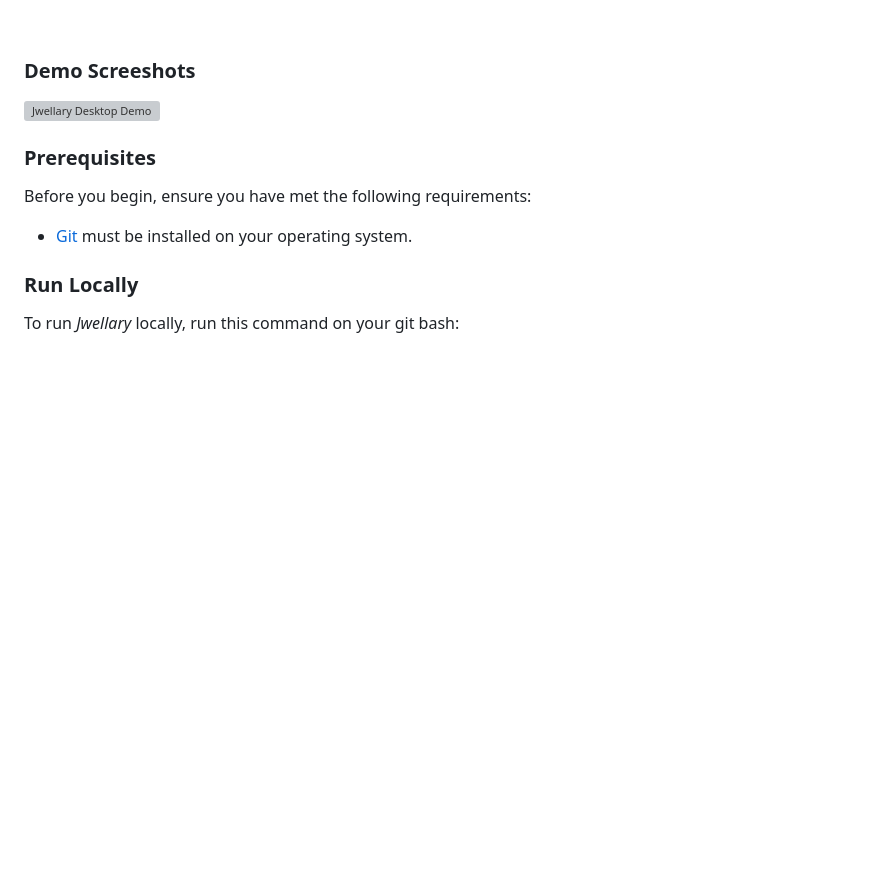
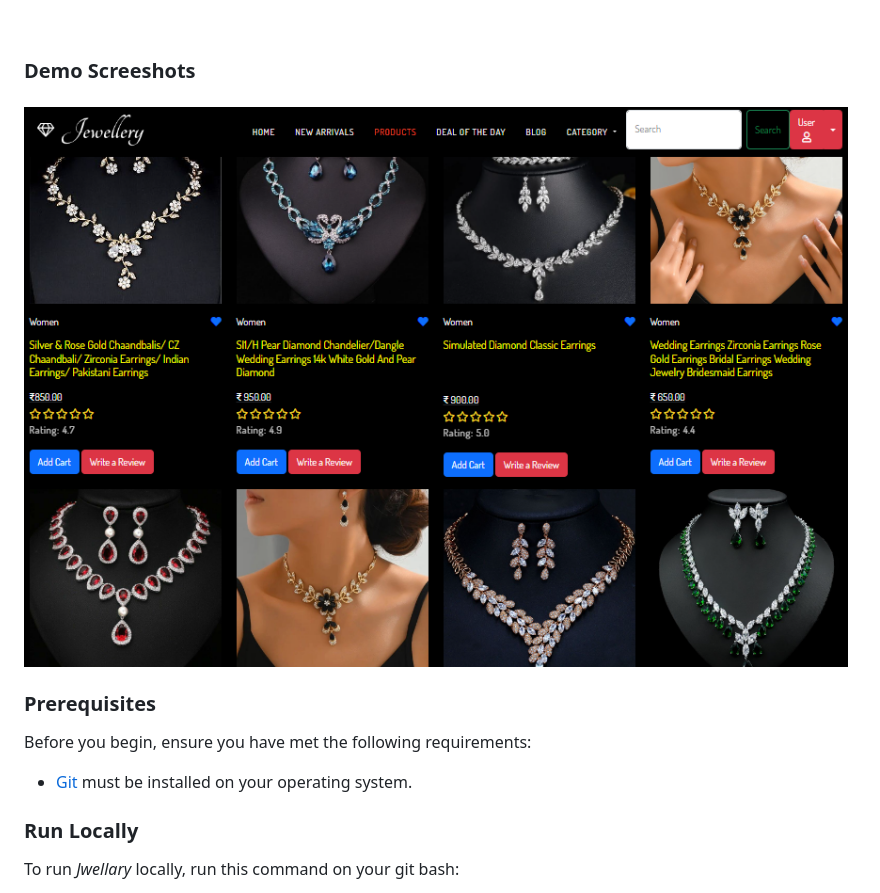
Before and after one commit to Imran-Shaikh07/SummerProject--ECommerce-Website, a Markdown page: README.md, the part around the change. Rendered like a GitHub page; pictures changed too: Images/p1.png (added); blank space fills up the shorter version; grey boxes are pictures that could not be loaded.

Commit message:
adding image

```diff
--- a/README.md
+++ b/README.md
@@ -18,7 +18,7 @@
 
 ### Demo Screeshots
 
-![Jwellary Desktop Demo](./Images/Demo-Page.png "Desktop Demo")
+### ![Jwellary Desktop Demo](./Images/p1.png   "Desktop Demo")
 
 ### Prerequisites
 
```
